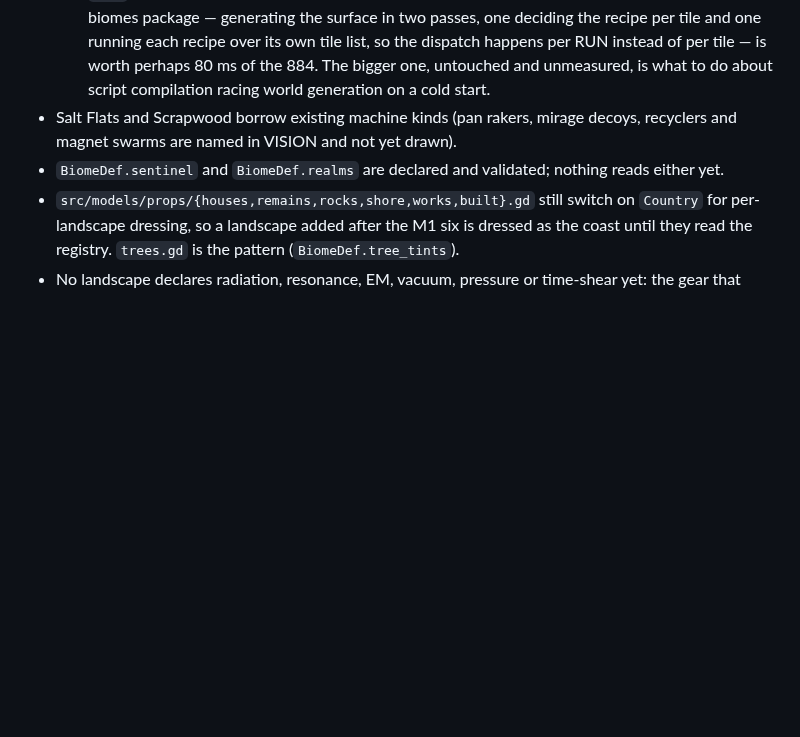
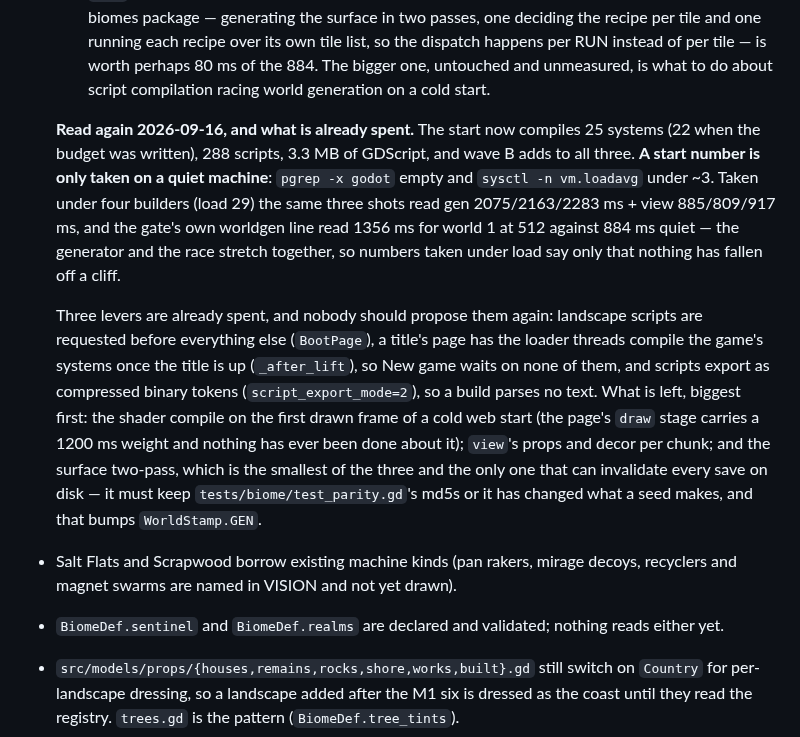
Before and after one commit to Xaxis/unspent-ortho, a Markdown page: docs/ROADMAP.md, the part around the change. GitHub-like rendering; blank space fills up the shorter version.

Commit message:
Say what a start costs now, and what has already been spent on it
The budget note was read as if nothing had happened since: it still said
twenty-two systems, and it named as untouched two levers that were taken
afterwards. Somebody would have proposed them again.

So it now says what compiles today, which three levers are spent, which three
are left and in what order, and that the surface pass is the one that can
invalidate every save on disk if it changes what a seed makes. It also says
plainly that a start number taken on a busy machine is not a start number: the
three read under four builders are recorded as what they are, a ceiling.

```diff
--- a/docs/ROADMAP.md
+++ b/docs/ROADMAP.md
@@ -322,6 +322,27 @@ machines-day, slate-polish, score-blend.
   own tile list, so the dispatch happens per RUN instead of per tile — is worth
   perhaps 80 ms of the 884. The bigger one, untouched and unmeasured, is what to
   do about script compilation racing world generation on a cold start.
+
+  **Read again 2026-09-16, and what is already spent.** The start now compiles 25
+  systems (22 when the budget was written), 288 scripts, 3.3 MB of GDScript, and
+  wave B adds to all three. **A start number is only taken on a quiet machine**:
+  `pgrep -x godot` empty and `sysctl -n vm.loadavg` under ~3. Taken under four
+  builders (load 29) the same three shots read gen 2075/2163/2283 ms + view
+  885/809/917 ms, and the gate's own worldgen line read 1356 ms for world 1 at
+  512 against 884 ms quiet — the generator and the race stretch together, so
+  numbers taken under load say only that nothing has fallen off a cliff.
+
+  Three levers are already spent, and nobody should propose them again:
+  landscape scripts are requested before everything else (`BootPage`), a title's
+  page has the loader threads compile the game's systems once the title is up
+  (`_after_lift`), so New game waits on none of them, and scripts export as
+  compressed binary tokens (`script_export_mode=2`), so a build parses no text.
+  What is left, biggest first: the shader compile on the first drawn frame of a
+  cold web start (the page's `draw` stage carries a 1200 ms weight and nothing
+  has ever been done about it); `view`'s props and decor per chunk; and the
+  surface two-pass, which is the smallest of the three and the only one that can
+  invalidate every save on disk — it must keep `tests/biome/test_parity.gd`'s
+  md5s or it has changed what a seed makes, and that bumps `WorldStamp.GEN`.
 - Salt Flats and Scrapwood borrow existing machine kinds (pan rakers, mirage
   decoys, recyclers and magnet swarms are named in VISION and not yet drawn).
 - `BiomeDef.sentinel` and `BiomeDef.realms` are declared and validated; nothing
```
